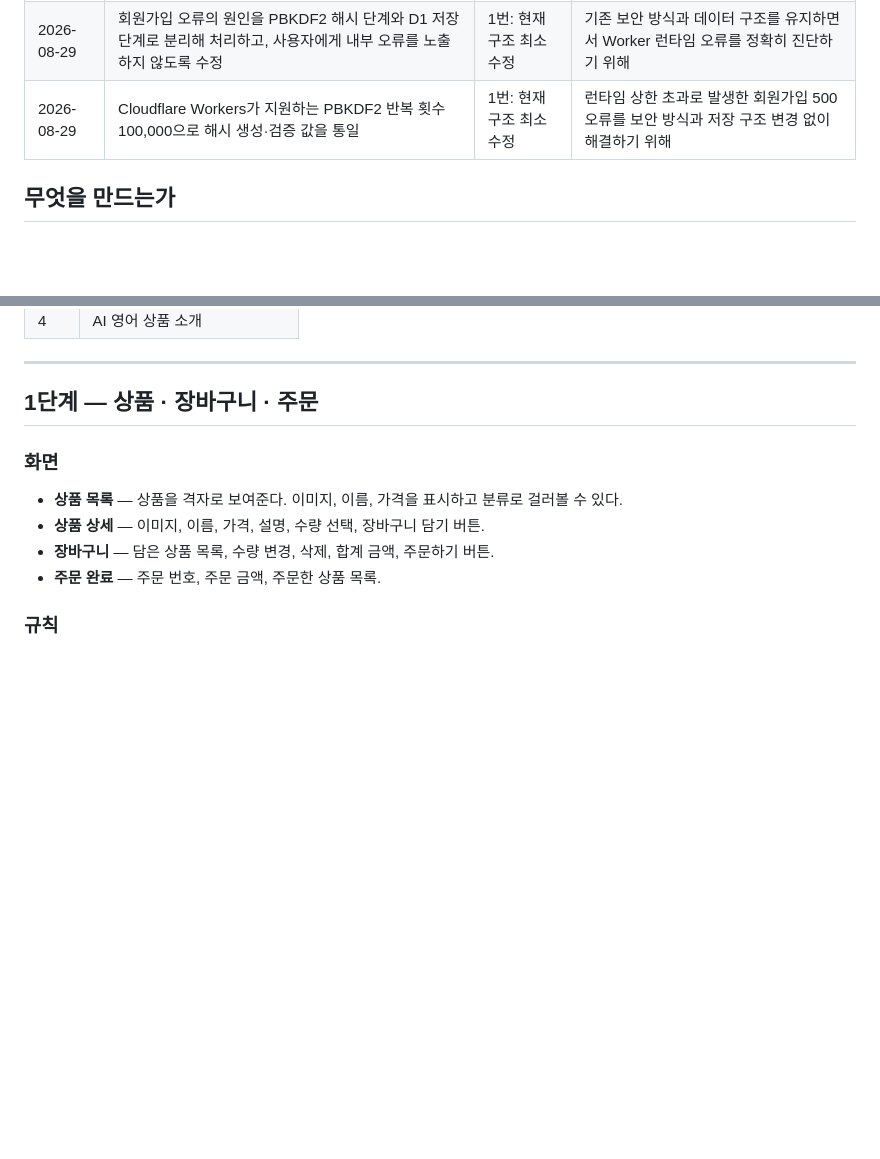
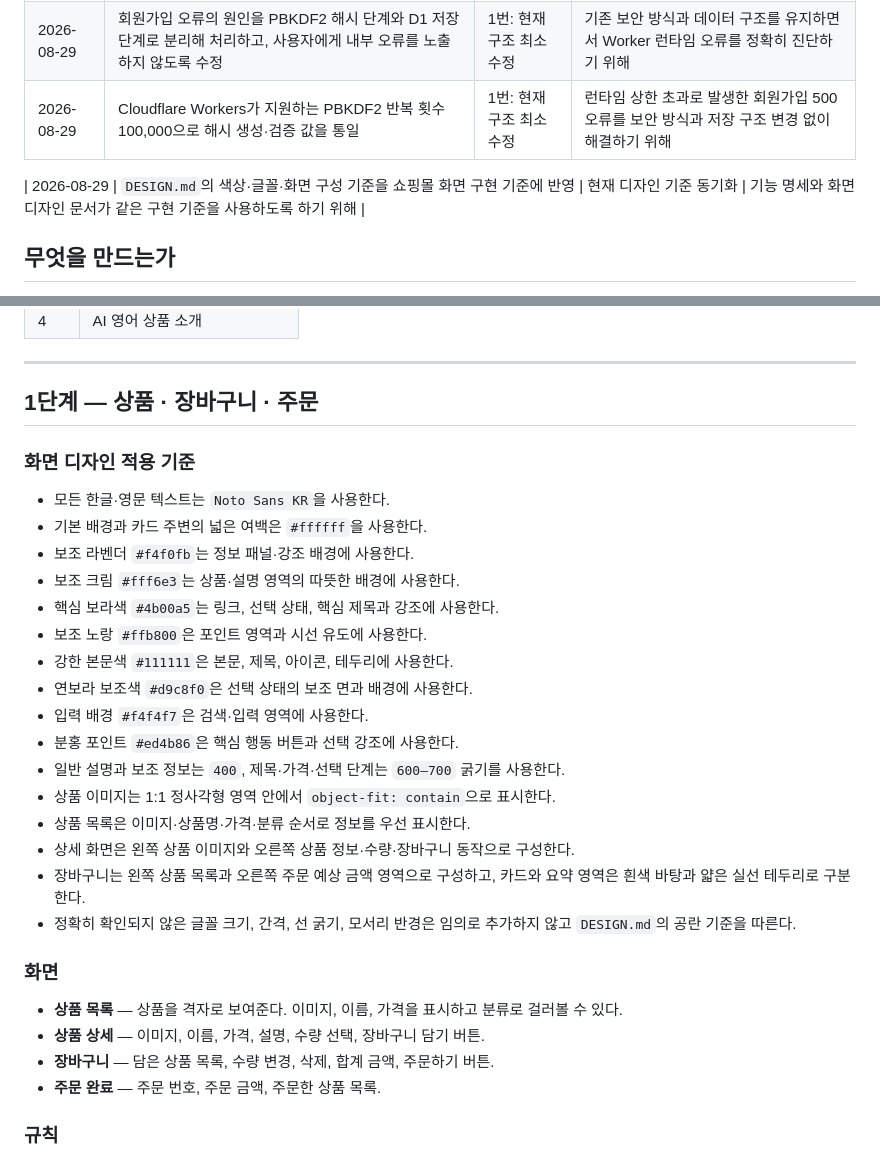
Before and after one commit to cheddochi/advaned_coding_class, a Markdown page: SHOP.md, 2 parts joined by grey strips. Rendered like a GitHub page; blank space fills up the shorter version.

Commit message:
sync shop design requirements

```diff
--- a/SHOP.md
+++ b/SHOP.md
@@ -7,6 +7,8 @@
 | 2026-08-29 | 회원가입 오류 수정 시 기존 PBKDF2 해시와 D1 구조를 유지하고, 처리 구간별 오류 처리를 추가 | 1번: 현재 구조 최소 수정 | 기존 인증 구조와의 호환성을 유지하면서 오류 원인을 안전하게 확인하고 수정하기 위해 |
 | 2026-08-29 | 회원가입 오류의 원인을 PBKDF2 해시 단계와 D1 저장 단계로 분리해 처리하고, 사용자에게 내부 오류를 노출하지 않도록 수정 | 1번: 현재 구조 최소 수정 | 기존 보안 방식과 데이터 구조를 유지하면서 Worker 런타임 오류를 정확히 진단하기 위해 |
 | 2026-08-29 | Cloudflare Workers가 지원하는 PBKDF2 반복 횟수 100,000으로 해시 생성·검증 값을 통일 | 1번: 현재 구조 최소 수정 | 런타임 상한 초과로 발생한 회원가입 500 오류를 보안 방식과 저장 구조 변경 없이 해결하기 위해 |
+
+| 2026-08-29 | `DESIGN.md`의 색상·글꼴·화면 구성 기준을 쇼핑몰 화면 구현 기준에 반영 | 현재 디자인 기준 동기화 | 기능 명세와 화면 디자인 문서가 같은 구현 기준을 사용하도록 하기 위해 |
 
 ## 무엇을 만드는가
 
@@ -23,6 +25,29 @@
 ---
 
 ## 1단계 — 상품 · 장바구니 · 주문
+
+### 화면 디자인 적용 기준
+
+- 모든 한글·영문 텍스트는 `Noto Sans KR`을 사용한다.
+- 기본 배경과 카드 주변의 넓은 여백은 `#ffffff`을 사용한다.
+- 보조 라벤더 `#f4f0fb`는 정보 패널·강조 배경에 사용한다.
+- 보조 크림 `#fff6e3`는 상품·설명 영역의 따뜻한 배경에 사용한다.
+- 핵심 보라색 `#4b00a5`는 링크, 선택 상태, 핵심 제목과 강조에 사용한다.
+- 보조 노랑 `#ffb800`은 포인트 영역과 시선 유도에 사용한다.
+- 강한 본문색 `#111111`은 본문, 제목, 아이콘, 테두리에 사용한다.
+- 연보라 보조색 `#d9c8f0`은 선택 상태의 보조 면과 배경에 사용한다.
+- 입력 배경 `#f4f4f7`은 검색·입력 영역에 사용한다.
+- 분홍 포인트 `#ed4b86`은 핵심 행동 버튼과 선택 강조에 사용한다.
+- 일반 설명과 보조 정보는 `400`, 제목·가격·선택 단계는 `600–700` 굵기를
+  사용한다.
+- 상품 이미지는 1:1 정사각형 영역 안에서 `object-fit: contain`으로 표시한다.
+- 상품 목록은 이미지·상품명·가격·분류 순서로 정보를 우선 표시한다.
+- 상세 화면은 왼쪽 상품 이미지와 오른쪽 상품 정보·수량·장바구니 동작으로
+  구성한다.
+- 장바구니는 왼쪽 상품 목록과 오른쪽 주문 예상 금액 영역으로 구성하고,
+  카드와 요약 영역은 흰색 바탕과 얇은 실선 테두리로 구분한다.
+- 정확히 확인되지 않은 글꼴 크기, 간격, 선 굵기, 모서리 반경은 임의로
+  추가하지 않고 `DESIGN.md`의 공란 기준을 따른다.
 
 ### 화면
 
```
